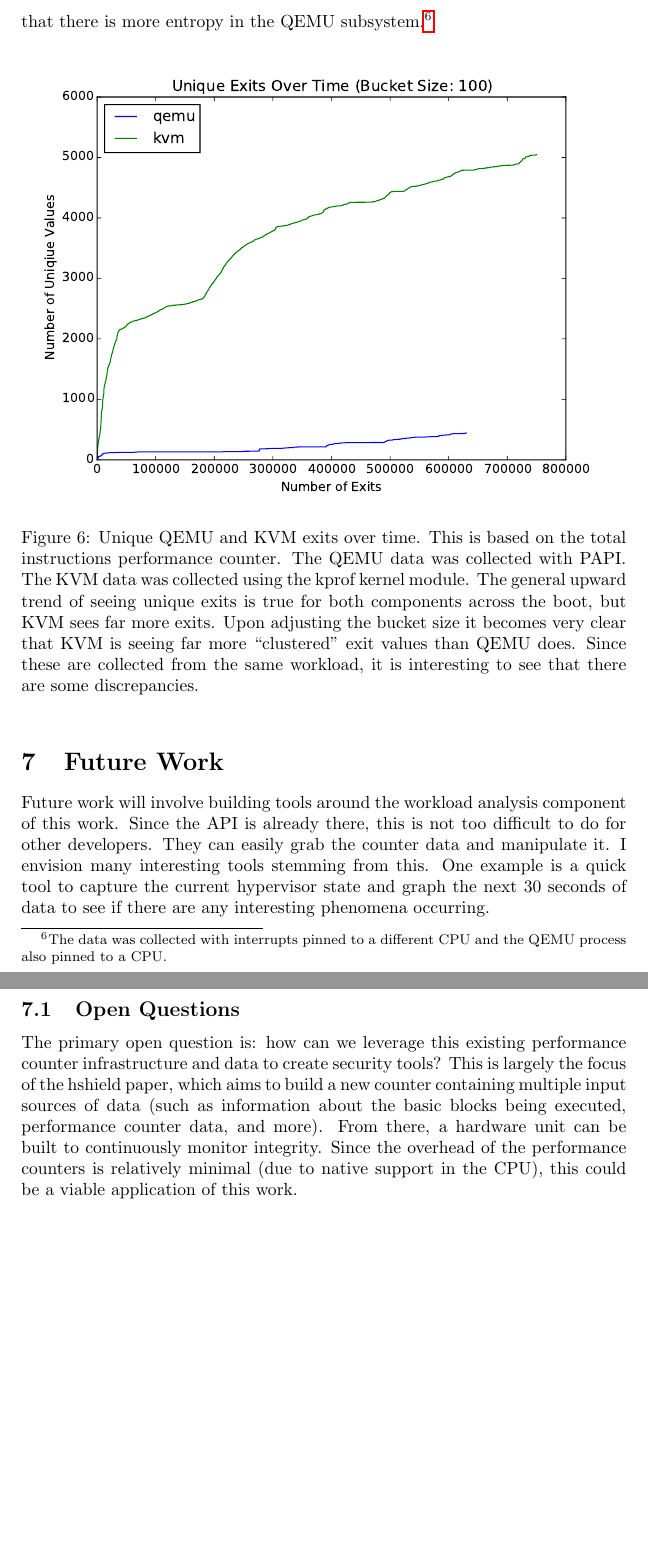
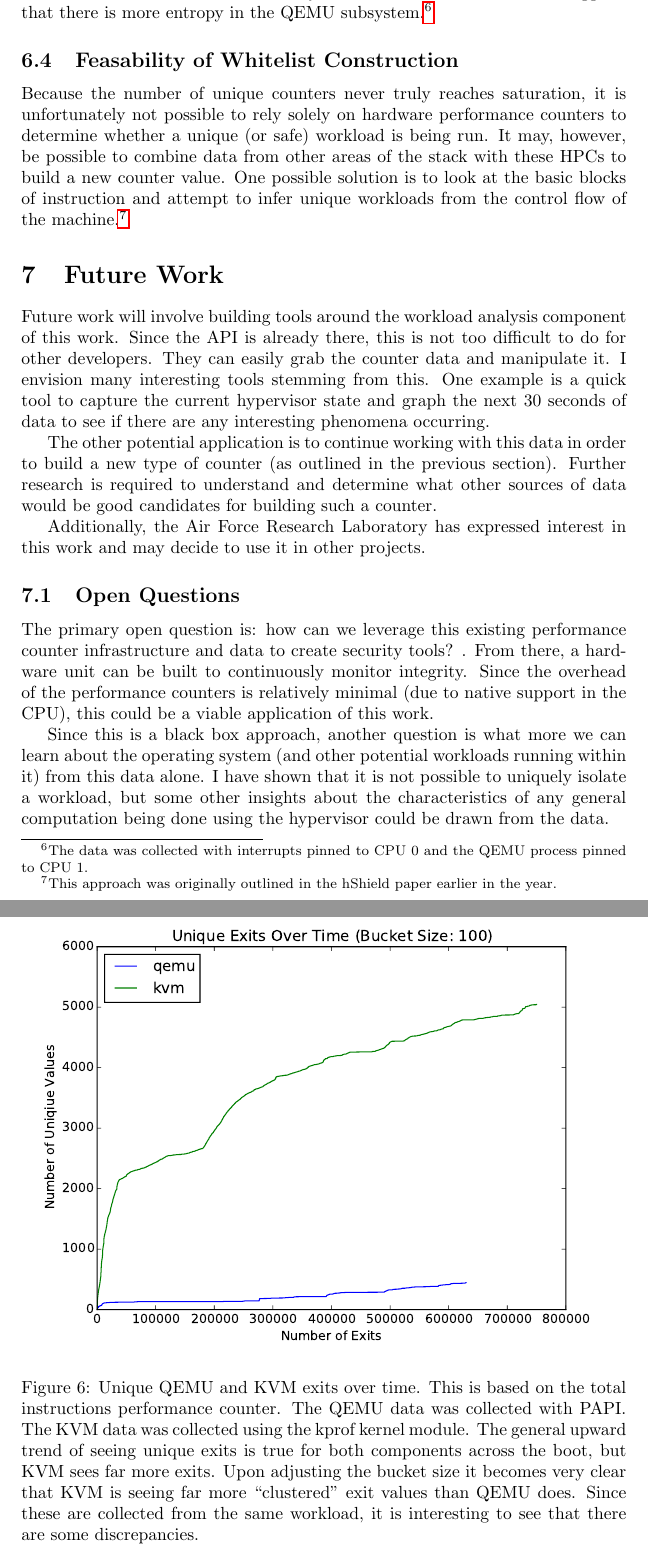
Before and after one commit to mynameisraj/srthesis, a LaTeX thesis (thesis.tex): two parts of pages 10 and 11 of 13 before the commit and two parts of pages 10 and 11 of 14 after it, joined at a grey line, cut so that both start at the same text, the shorter picture padded with empty space. Compiled offline with pdfLaTeX.

Commit message:
More analysis and wrap-up

```diff
--- a/thesis.tex
+++ b/thesis.tex
@@ -417,8 +418,17 @@ signatures. Therefore, even though KVM sees many more exits than QEMU does, the
 performance counter signature (the values combined with the label) measured
 across the exit is more likely to have been seen before. This suggests that
 there is more entropy in the QEMU subsystem.\footnote{The data was collected with
-    interrupts pinned to a different CPU and the QEMU process also pinned to a
-CPU.}
+    interrupts pinned to CPU 0 and the QEMU process pinned to CPU 1.}
+
+\subsection{Feasability of Whitelist Construction}
+Because the number of unique counters never truly reaches saturation, it is
+unfortunately not possible to rely solely on hardware performance counters to
+determine whether a unique (or safe) workload is being run. It may, however, be
+possible to combine data from other areas of the stack with these HPCs to build
+a new counter value. One possible solution is to look at the basic blocks of
+instruction and attempt to infer unique workloads from the control flow of the
+machine.\footnote{This approach was
+originally outlined in the hShield paper earlier in the year.}
 
 \begin{figure}[htpb!]
 \centering
@@ -444,17 +454,26 @@ envision many interesting tools stemming from this. One example is a quick tool
 to capture the current hypervisor state and graph the next 30 seconds of data to
 see if there are any interesting phenomena occurring.
 
+The other potential application is to continue working with this data in order
+to build a new type of counter (as outlined in the previous section). Further
+research is required to understand and determine what other sources of data
+would be good candidates for building such a counter.
+
+Additionally, the Air Force Research Laboratory has expressed interest in this
+work and may decide to use it in other projects.
+
 \subsection{Open Questions}
 The primary open question is: how can we leverage this existing performance
-counter infrastructure and data to create security tools? This is largely the
-focus of the hshield % TODO: REF HSHIELD %
-paper, which aims to build a new counter containing multiple input sources of
-data (such as information about the basic blocks being executed, performance
-counter data, and more). From there, a hardware unit can be built to
-continuously monitor integrity. Since the overhead of the performance counters
-is relatively minimal (due to native support in the CPU), this could be a viable
-application of this work.
+counter infrastructure and data to create security tools? . From there, a
+hardware unit can be built to continuously monitor integrity. Since the overhead
+of the performance counters is relatively minimal (due to native support in the
+CPU), this could be a viable application of this work.
 
+Since this is a black box approach, another question is what more we can learn
+about the operating system (and other potential workloads running within it)
+from this data alone. I have shown that it is not possible to uniquely isolate a
+workload, but some other insights about the characteristics of any general
+computation being done using the hypervisor could be drawn from the data.
 
 \section{Conclusion}
 \label{sec:conclusion}
```
Also changed, not shown: thesis.pdf, thesis.tex (15 more changed lines).
